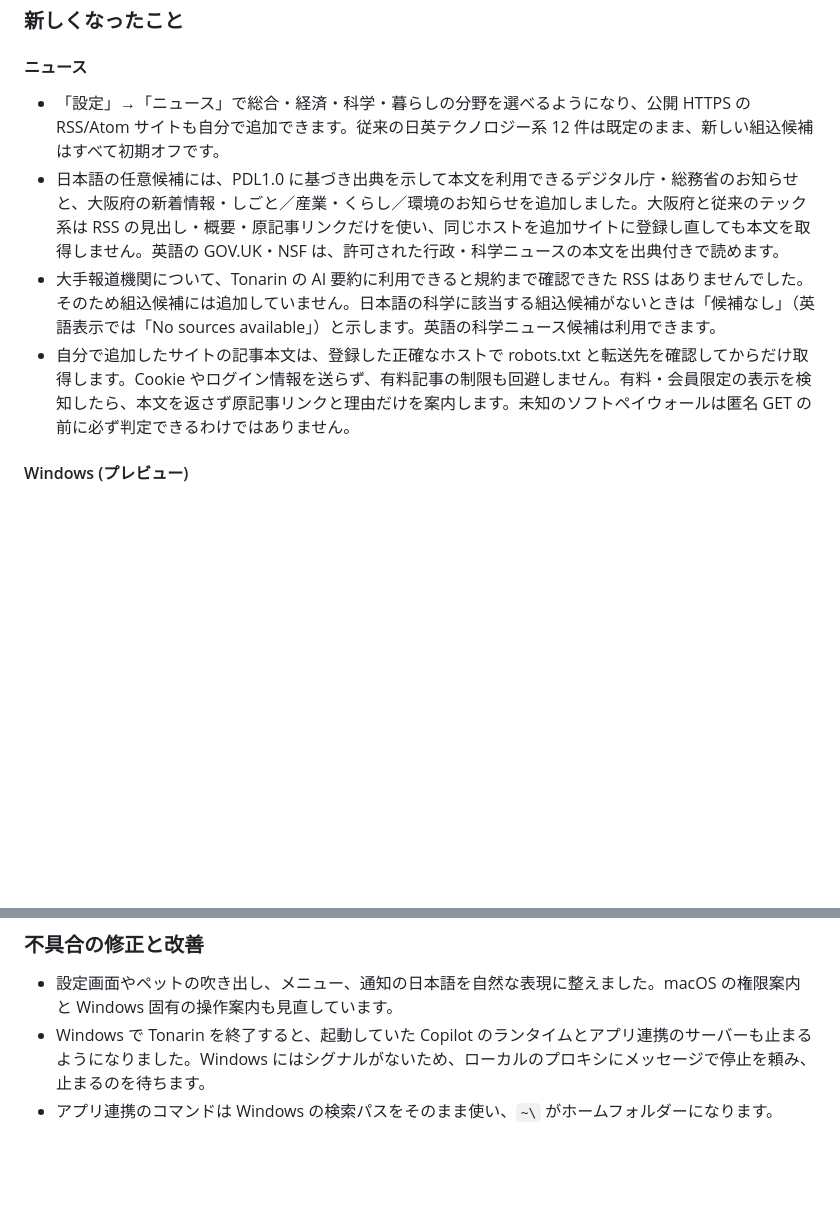
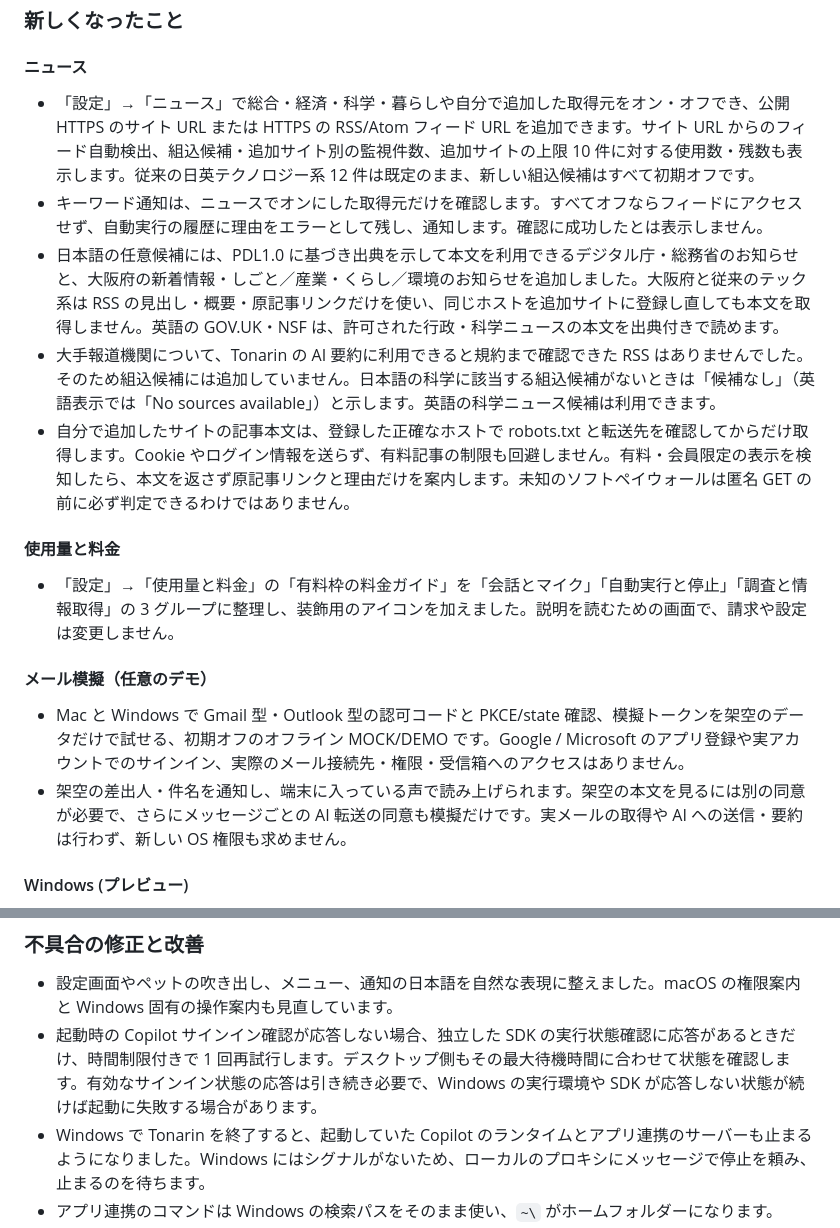
Before and after one commit to himiyosh/tonarin, a Markdown page: docs/releases/v0.2.0.ja.md, 2 parts joined by grey strips. GitHub-like rendering; blank space fills up the shorter version.

Commit message:
docs(release): update v0.2.0 draft notes for merged features
Co-authored-by: Copilot App <223556219+Copilot@users.noreply.github.com>

```diff
--- a/docs/releases/v0.2.0.ja.md
+++ b/docs/releases/v0.2.0.ja.md
@@ -6,10 +6,20 @@ v0.2.0 に向けたリリースノートの草案です。Apple Silicon の Mac
 
 #### ニュース
 
-- 「設定」→「ニュース」で総合・経済・科学・暮らしの分野を選べるようになり、公開 HTTPS の RSS/Atom サイトも自分で追加できます。従来の日英テクノロジー系 12 件は既定のまま、新しい組込候補はすべて初期オフです。
+- 「設定」→「ニュース」で総合・経済・科学・暮らしや自分で追加した取得元をオン・オフでき、公開 HTTPS のサイト URL または HTTPS の RSS/Atom フィード URL を追加できます。サイト URL からのフィード自動検出、組込候補・追加サイト別の監視件数、追加サイトの上限 10 件に対する使用数・残数も表示します。従来の日英テクノロジー系 12 件は既定のまま、新しい組込候補はすべて初期オフです。
+- キーワード通知は、ニュースでオンにした取得元だけを確認します。すべてオフならフィードにアクセスせず、自動実行の履歴に理由をエラーとして残し、通知します。確認に成功したとは表示しません。
 - 日本語の任意候補には、PDL1.0 に基づき出典を示して本文を利用できるデジタル庁・総務省のお知らせと、大阪府の新着情報・しごと／産業・くらし／環境のお知らせを追加しました。大阪府と従来のテック系は RSS の見出し・概要・原記事リンクだけを使い、同じホストを追加サイトに登録し直しても本文を取得しません。英語の GOV.UK・NSF は、許可された行政・科学ニュースの本文を出典付きで読めます。
 - 大手報道機関について、Tonarin の AI 要約に利用できると規約まで確認できた RSS はありませんでした。そのため組込候補には追加していません。日本語の科学に該当する組込候補がないときは「候補なし」（英語表示では「No sources available」）と示します。英語の科学ニュース候補は利用できます。
 - 自分で追加したサイトの記事本文は、登録した正確なホストで robots.txt と転送先を確認してからだけ取得します。Cookie やログイン情報を送らず、有料記事の制限も回避しません。有料・会員限定の表示を検知したら、本文を返さず原記事リンクと理由だけを案内します。未知のソフトペイウォールは匿名 GET の前に必ず判定できるわけではありません。
+
+#### 使用量と料金
+
+- 「設定」→「使用量と料金」の「有料枠の料金ガイド」を「会話とマイク」「自動実行と停止」「調査と情報取得」の 3 グループに整理し、装飾用のアイコンを加えました。説明を読むための画面で、請求や設定は変更しません。
+
+#### メール模擬（任意のデモ）
+
+- Mac と Windows で Gmail 型・Outlook 型の認可コードと PKCE/state 確認、模擬トークンを架空のデータだけで試せる、初期オフのオフライン MOCK/DEMO です。Google / Microsoft のアプリ登録や実アカウントでのサインイン、実際のメール接続先・権限・受信箱へのアクセスはありません。
+- 架空の差出人・件名を通知し、端末に入っている声で読み上げられます。架空の本文を見るには別の同意が必要で、さらにメッセージごとの AI 転送の同意も模擬だけです。実メールの取得や AI への送信・要約は行わず、新しい OS 権限も求めません。
 
 #### Windows (プレビュー)
 
@@ -31,6 +41,7 @@ v0.2.0 に向けたリリースノートの草案です。Apple Silicon の Mac
 ### 不具合の修正と改善
 
 - 設定画面やペットの吹き出し、メニュー、通知の日本語を自然な表現に整えました。macOS の権限案内と Windows 固有の操作案内も見直しています。
+- 起動時の Copilot サインイン確認が応答しない場合、独立した SDK の実行状態確認に応答があるときだけ、時間制限付きで 1 回再試行します。デスクトップ側もその最大待機時間に合わせて状態を確認します。有効なサインイン状態の応答は引き続き必要で、Windows の実行環境や SDK が応答しない状態が続けば起動に失敗する場合があります。
 - Windows で Tonarin を終了すると、起動していた Copilot のランタイムとアプリ連携のサーバーも止まるようになりました。Windows にはシグナルがないため、ローカルのプロキシにメッセージで停止を頼み、止まるのを待ちます。
 - アプリ連携のコマンドは Windows の検索パスをそのまま使い、`~\` がホームフォルダーになります。
 - Windows で設定ウィンドウを開いたとき、フォーカスがペットに移ってしまうことがなくなりました。
```
Also changed, not shown: docs/releases/v0.2.0.md (+12 -1 lines).
